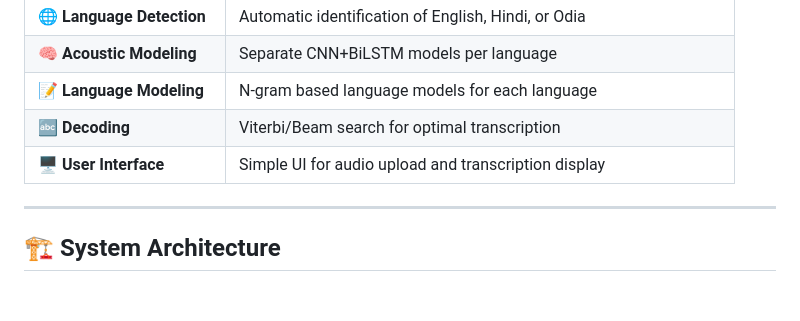
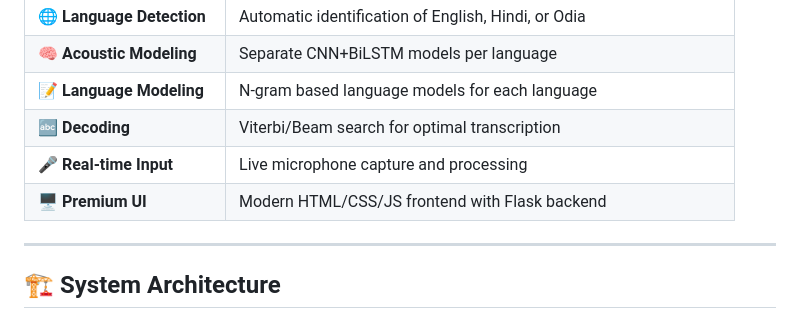
Before and after one commit to algorithnicmind/multilingual-indic-asr, a Markdown page: README.md, the part around the change. Rendered like a GitHub page; blank space fills up the shorter version.

Commit message:
Update README with real-time ASR and new UI info

```diff
--- a/README.md
+++ b/README.md
@@ -39,7 +39,8 @@ This project implements a **complete Automatic Speech Recognition (ASR) pipeline
 | 🧠 **Acoustic Modeling**   | Separate CNN+BiLSTM models per language                           |
 | 📝 **Language Modeling**   | N-gram based language models for each language                    |
 | 🔤 **Decoding**            | Viterbi/Beam search for optimal transcription                     |
-| 🖥️ **User Interface**      | Simple UI for audio upload and transcription display              |
+| 🎤 **Real-time Input**     | Live microphone capture and processing                            |
+| 🖥️ **Premium UI**          | Modern HTML/CSS/JS frontend with Flask backend                    |
 
 ---
 
```
